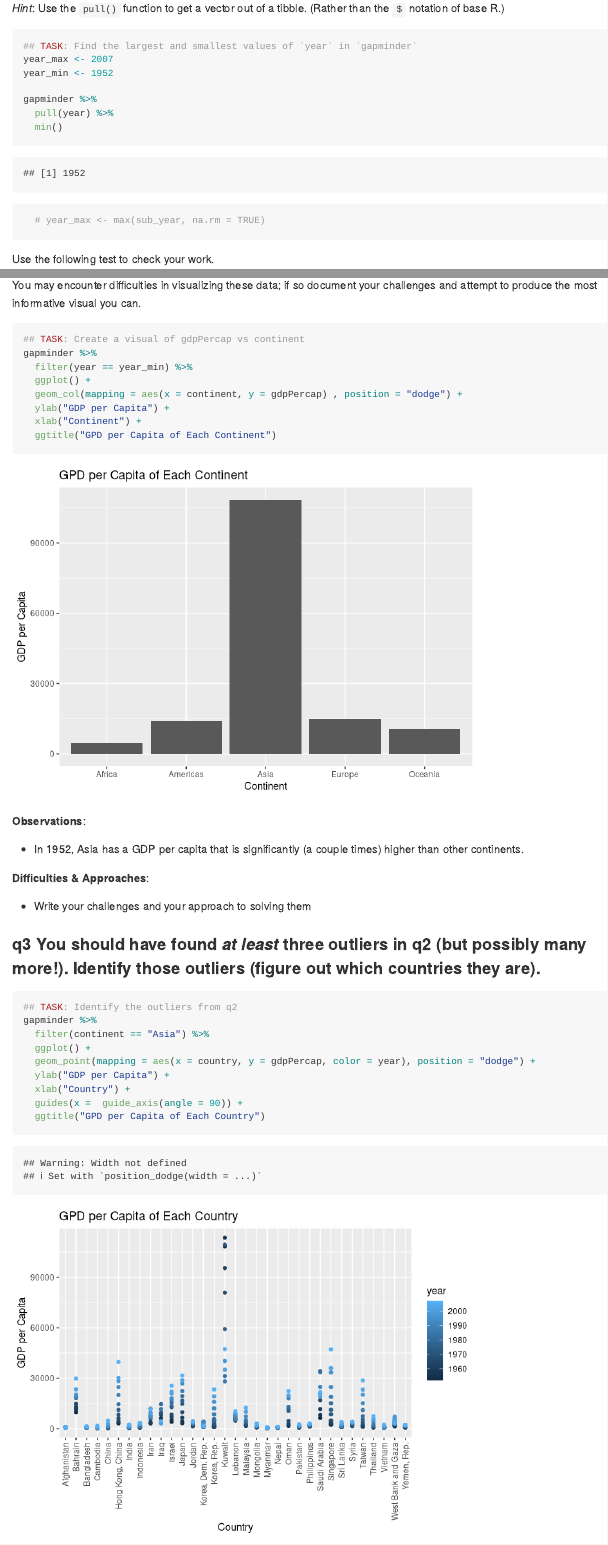
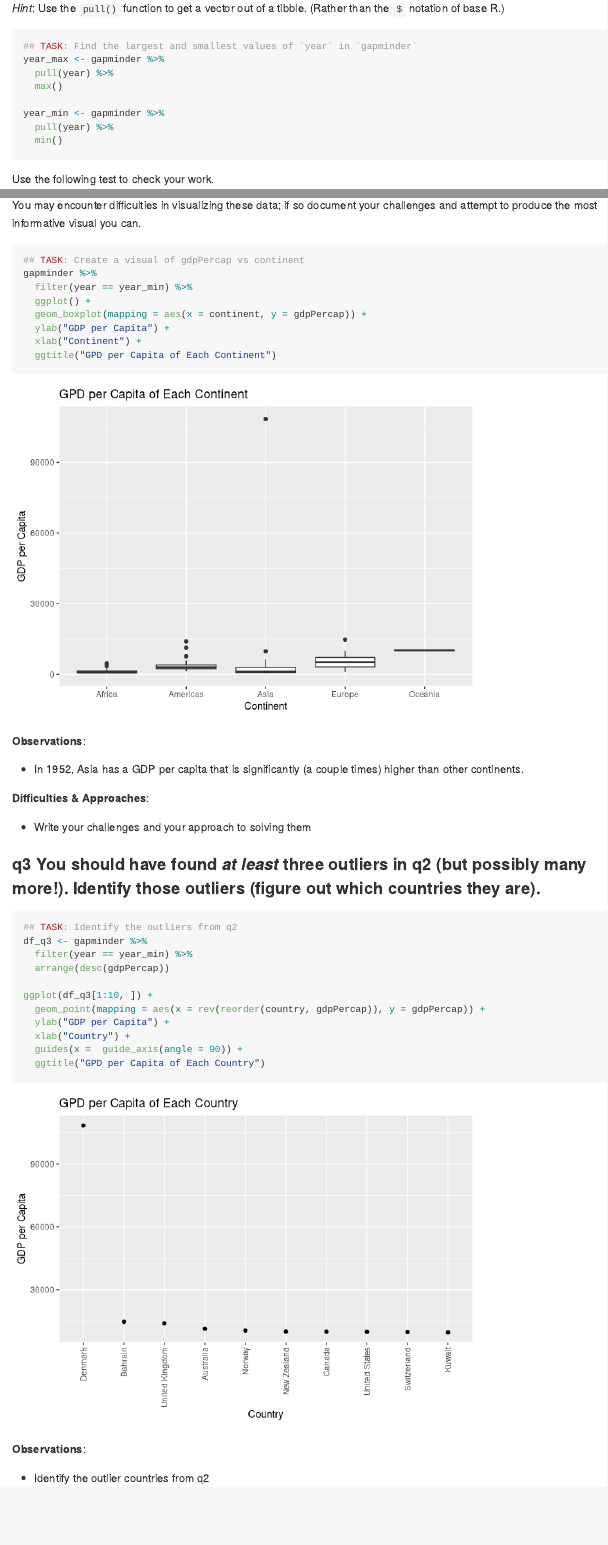
Before and after one commit to Laurenx618/Data-Science-S23, an R Markdown document (challenges/c04-gapminder-assignment.Rmd): the page in a window 1100 px wide, from 2650 px down, and a second part further down, joined at a grey line. Rendered offline with R 4.5, knitr and Pandoc, with nearby package versions; the gapminder table comes from the copy in Python's plotly package.

Commit message:
update challenge 4

````diff
--- a/challenges/c04-gapminder-assignment.Rmd
+++ b/challenges/c04-gapminder-assignment.Rmd
@@ -71,14 +71,13 @@ glimpse(gapminder)
 
 ```{r q1-task}
 ## TASK: Find the largest and smallest values of `year` in `gapminder`
-year_max <- 2007
-year_min <- 1952
+year_max <- gapminder %>%
+  pull(year) %>%
+  max()
 
-gapminder %>%
+year_min <- gapminder %>%
   pull(year) %>%
   min()
-
-  # year_max <- max(sub_year, na.rm = TRUE)
 ```
 
 Use the following test to check your work.
@@ -111,7 +110,7 @@ You may encounter difficulties in visualizing these data; if so document your ch
 gapminder %>%
   filter(year == year_min) %>%
   ggplot() +
-  geom_col(mapping = aes(x = continent, y = gdpPercap) , position = "dodge") +
+  geom_boxplot(mapping = aes(x = continent, y = gdpPercap)) +
   ylab("GDP per Capita") +
   xlab("Continent") +
   ggtitle("GPD per Capita of Each Continent")
@@ -129,10 +128,12 @@ gapminder %>%
 
 ```{r q3-task}
 ## TASK: Identify the outliers from q2
-gapminder %>%
-  filter(continent == "Asia") %>%
-  ggplot() +
-  geom_point(mapping = aes(x = country, y = gdpPercap, color = year), position = "dodge") +
+df_q3 <- gapminder %>%
+  filter(year == year_min) %>%
+  arrange(desc(gdpPercap))
+
+ggplot(df_q3[1:10, ]) +
+  geom_point(mapping = aes(x = rev(reorder(country, gdpPercap)), y = gdpPercap)) +
   ylab("GDP per Capita") +
   xlab("Country") +
   guides(x =  guide_axis(angle = 90)) +
````
Also changed, not shown: challenges/c04-gapminder-assignment.md, challenges/c04-gapminder-assignment_files/figure-gfm/q2-task-1.png, challenges/c04-gapminder-assignment_files/figure-gfm/q3-task-1.png, challenges/c04-gapminder-assignment_files/figure-gfm/q5-task2-1.png, challenges/c04-gapminder-assignment.Rmd (4 more changed lines).
